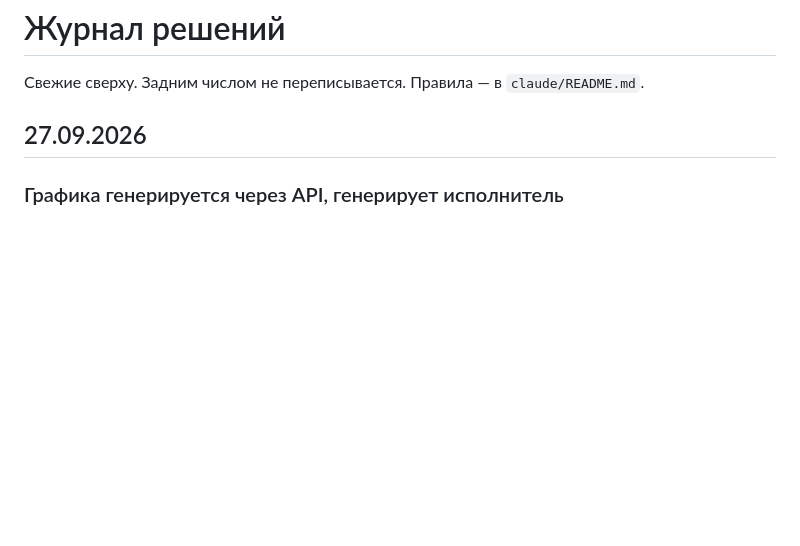
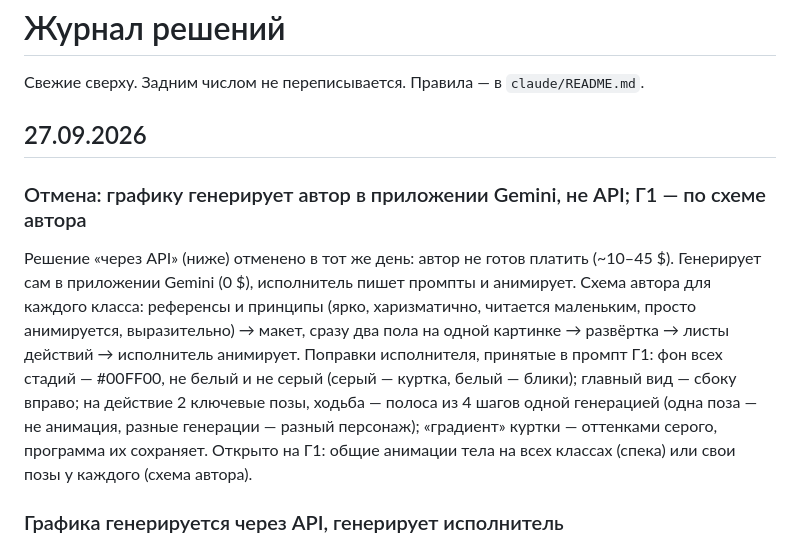
Before and after one commit to mashninski/stream-chars, a Markdown page: claude/journal.md, the part around the change. Drawn GitHub-style; blank space fills up the shorter version.

```diff
--- a/claude/journal.md
+++ b/claude/journal.md
@@ -3,6 +3,9 @@
 Свежие сверху. Задним числом не переписывается. Правила — в `claude/README.md`.
 
 ## 27.09.2026
+
+### Отмена: графику генерирует автор в приложении Gemini, не API; Г1 — по схеме автора
+Решение «через API» (ниже) отменено в тот же день: автор не готов платить (~10–45 $). Генерирует сам в приложении Gemini (0 $), исполнитель пишет промпты и анимирует. Схема автора для каждого класса: референсы и принципы (ярко, харизматично, читается маленьким, просто анимируется, выразительно) → макет, сразу два пола на одной картинке → развёртка → листы действий → исполнитель анимирует. Поправки исполнителя, принятые в промпт Г1: фон всех стадий — #00FF00, не белый и не серый (серый — куртка, белый — блики); главный вид — сбоку вправо; на действие 2 ключевые позы, ходьба — полоса из 4 шагов одной генерацией (одна поза — не анимация, разные генерации — разный персонаж); «градиент» куртки — оттенками серого, программа их сохраняет. Открыто на Г1: общие анимации тела на всех классах (спека) или свои позы у каждого (схема автора).
 
 ### Графика генерируется через API, генерирует исполнитель
 Автор хочет, чтобы картинки делал исполнитель. Приложение Gemini исполнителю недоступно — только API с ключом автора: скрипт `scripts/generate-art.js` (делает сессия Г1), ключ `GEMINI_API_KEY` в `.env.local`, бюджет с оповещением 50 $ в Google Cloud. Цена — оценка `claude/heroes-plan.md` (~10–45 $ разово на v1); перед каждой партией исполнитель называет число картинок и цену. Отвергнуто: приложение Gemini (0 $) — автор генерирует руками и пересылает каждую картинку, это часы его времени. Вопрос «где генерировать» закрыт.
```
Also changed, not shown: claude/heroes-plan.md (+22 -17 lines).
